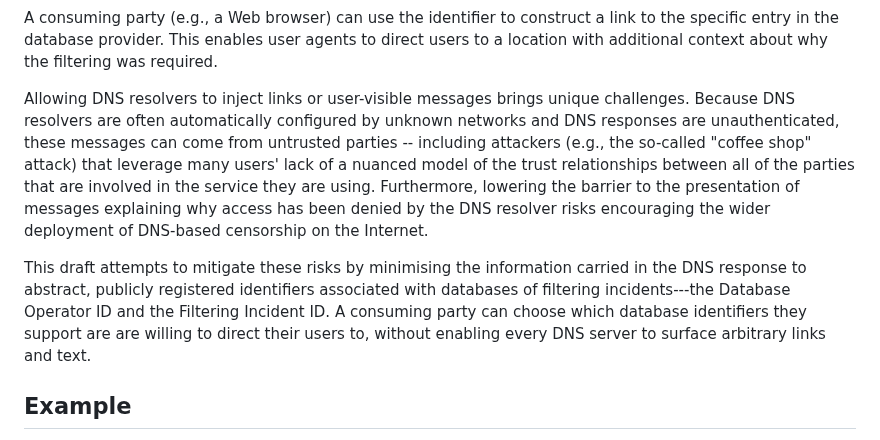
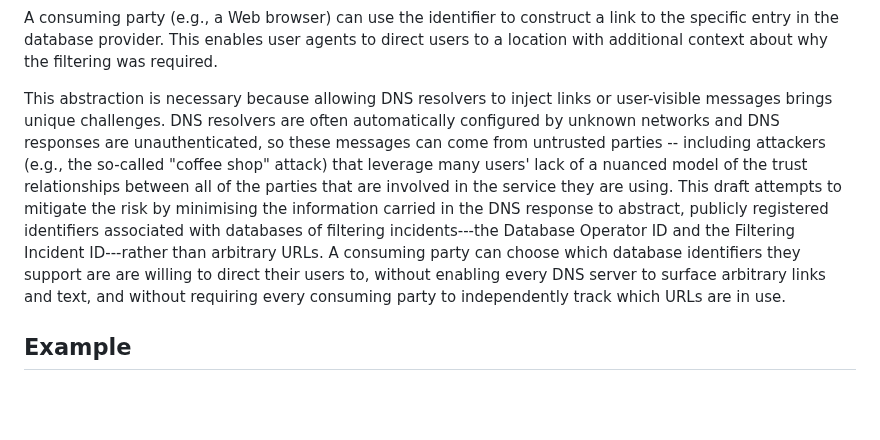
Before and after one commit to mnot/public-resolver-errors, a Markdown page: draft-nottingham-public-resolver-errors.md, the part around the change. Drawn GitHub-style; blank space fills up the shorter version.

Commit message:
Clean up text around challenges

```diff
--- a/draft-nottingham-public-resolver-errors.md
+++ b/draft-nottingham-public-resolver-errors.md
@@ -55,22 +55,20 @@ link to the specific entry in the database provider. This enables user agents to
 direct users to a location with additional context about why the filtering was
 required.
 
-Allowing DNS resolvers to inject links or user-visible messages brings unique challenges.
-Because DNS resolvers are often automatically configured by unknown networks and
-DNS responses are unauthenticated, these messages can come from untrusted
-parties -- including attackers (e.g., the so-called "coffee shop" attack) that
-leverage many users' lack of a nuanced model of the trust relationships between
-all of the parties that are involved in the service they are using. Furthermore,
-lowering the barrier to the presentation of messages explaining why access has
-been denied by the DNS resolver risks encouraging the wider deployment of
-DNS-based censorship on the Internet.
-
-This draft attempts to mitigate these risks by minimising the information
-carried in the DNS response to abstract, publicly registered identifiers
-associated with databases of filtering incidents---the Database Operator ID and
-the Filtering Incident ID. A consuming party can choose which database
-identifiers they support are are willing to direct their users to, without
-enabling every DNS server to surface arbitrary links and text.
+This abstraction is necessary because allowing DNS resolvers to inject links or
+user-visible messages brings unique challenges. DNS resolvers are often
+automatically configured by unknown networks and DNS responses are
+unauthenticated, so these messages can come from untrusted parties -- including
+attackers (e.g., the so-called "coffee shop" attack) that leverage many users'
+lack of a nuanced model of the trust relationships between all of the parties
+that are involved in the service they are using. This draft attempts to mitigate
+the risk by minimising the information carried in the DNS response to abstract,
+publicly registered identifiers associated with databases of filtering
+incidents---the Database Operator ID and the Filtering Incident ID---rather than
+arbitrary URLs. A consuming party can choose which database identifiers they
+support are are willing to direct their users to, without enabling every DNS
+server to surface arbitrary links and text, and without requiring every
+consuming party to independently track which URLs are in use.
 
 ## Example
 
```
